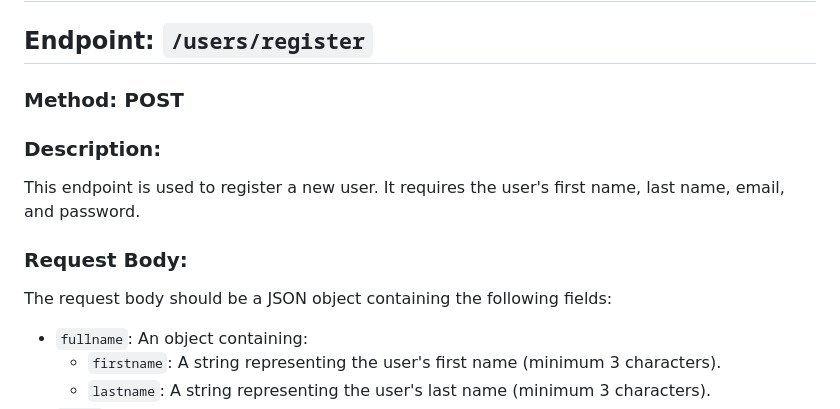
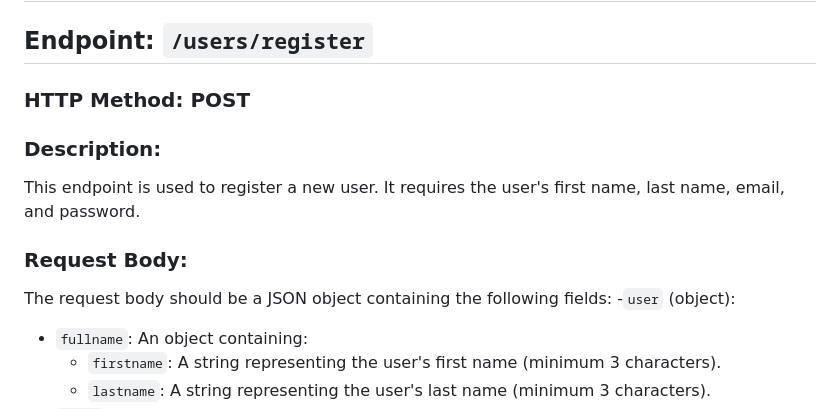
Before and after one commit to pankajkr-143/NGO-Helper, a Markdown page: Backend/readme.md, the part around the change. GitHub-like rendering.

```diff
--- a/Backend/readme.md
+++ b/Backend/readme.md
@@ -2,13 +2,14 @@
 
 ## Endpoint: `/users/register`
 
-### Method: POST
+### HTTP Method: POST
 
 ### Description:
 This endpoint is used to register a new user. It requires the user's first name, last name, email, and password.
 
 ### Request Body:
 The request body should be a JSON object containing the following fields:
+-`user` (object):
 - `fullname`: An object containing:
   - `firstname`: A string representing the user's first name (minimum 3 characters).
   - `lastname`: A string representing the user's last name (minimum 3 characters).
```
